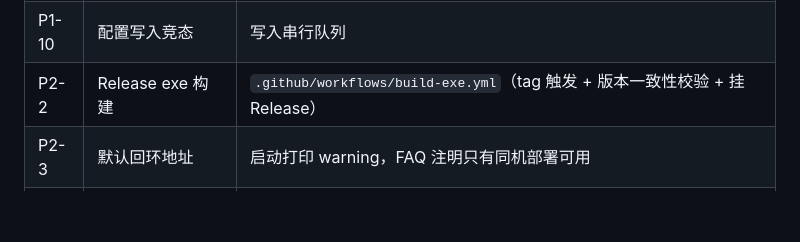
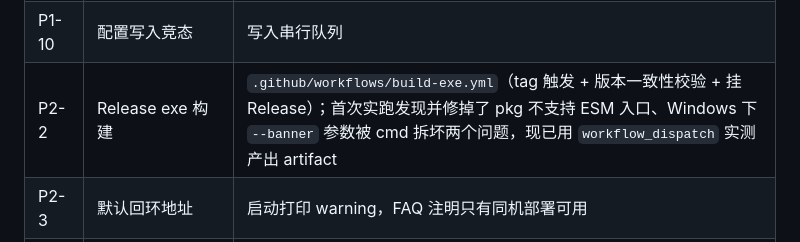
Before and after one commit to qsbb/servermonitor, a Markdown page: docs/优化与诊断方案.md, the part around the change. Rendered like a GitHub page; blank space fills up the shorter version.

Commit message:
docs: record the verified exe pipeline in the status list

```diff
--- a/docs/优化与诊断方案.md
+++ b/docs/优化与诊断方案.md
@@ -26,7 +26,7 @@
 | P1-7 | Docker / macOS 磁盘 | Docker 读宿主挂载表逐个 df；macOS 过滤重复 APFS 卷，修正 `/System` 被 `/sys` 误判 |
 | P1-9 | public_status | 默认 `false` |
 | P1-10 | 配置写入竞态 | 写入串行队列 |
-| P2-2 | Release exe 构建 | `.github/workflows/build-exe.yml`（tag 触发 + 版本一致性校验 + 挂 Release） |
+| P2-2 | Release exe 构建 | `.github/workflows/build-exe.yml`（tag 触发 + 版本一致性校验 + 挂 Release）；首次实跑发现并修掉了 pkg 不支持 ESM 入口、Windows 下 `--banner` 参数被 cmd 拆坏两个问题，现已用 `workflow_dispatch` 实测产出 artifact |
 | P2-3 | 默认回环地址 | 启动打印 warning，FAQ 注明只有同机部署可用 |
 | P2-8 | 依赖第三方镜像 | 官方源优先；镜像 HEAD 与官方比对，无法校验时默认中止（`ALLOW_UNVERIFIED_MIRROR=1` 可放行） |
 | P2-9 | 交互安装器检测不可靠 | 优先读 `servermonitor-agent.json`，回退 unit / plist 旧格式 |
```
